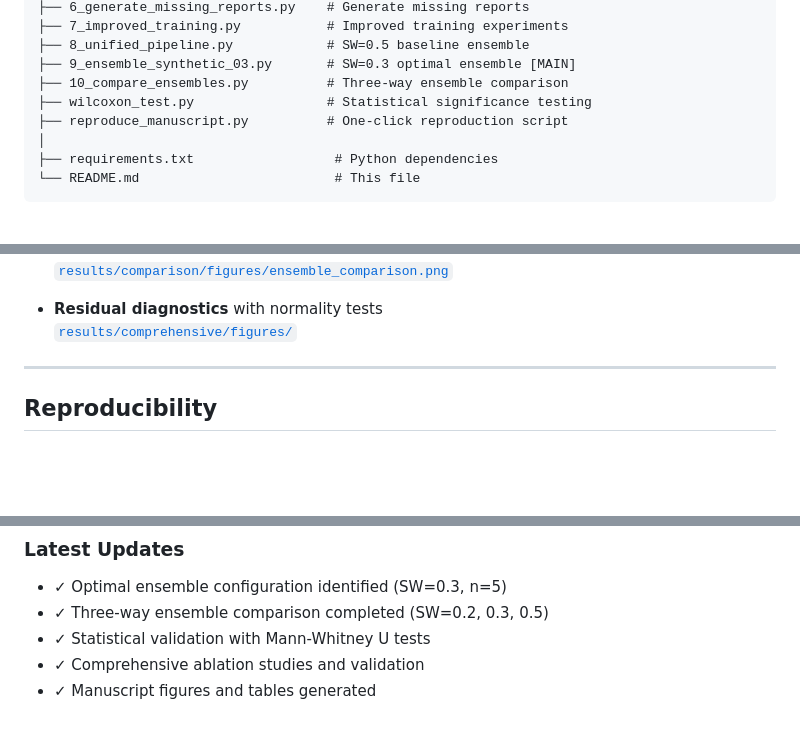
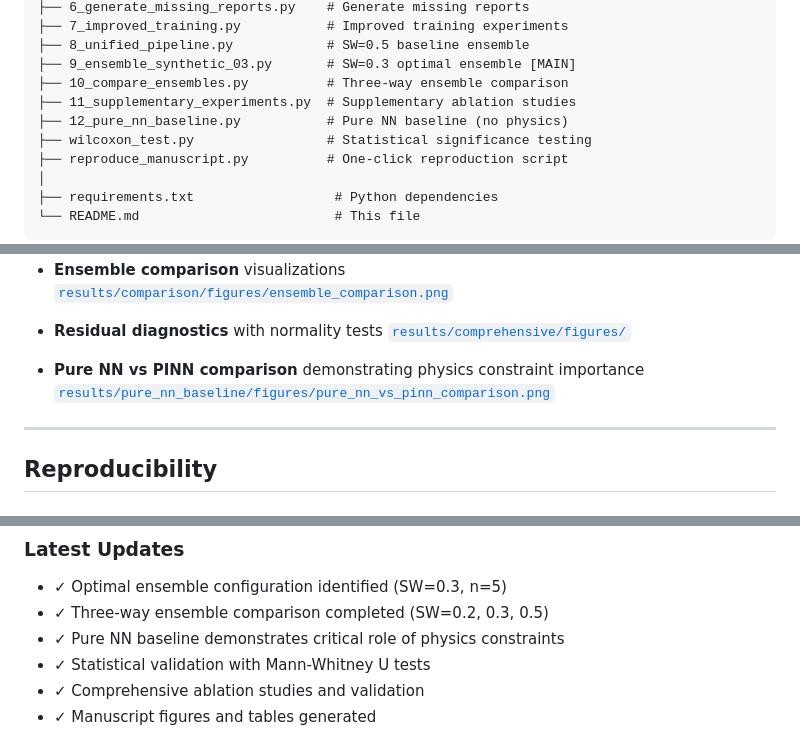
Before and after one commit to jurjsorinliviu/PINN-Modeling-of-Glucocorticoid-Renin-Regulation, a Markdown page: README.md, 3 parts joined by grey strips. GitHub-like rendering; blank space fills up the shorter version.

```diff
--- a/README.md
+++ b/README.md
@@ -102,6 +107,8 @@ We developed a **PINN ensemble** that achieves **R² = 0.803 ± 0.015** on exper
 ├── 8_unified_pipeline.py            # SW=0.5 baseline ensemble
 ├── 9_ensemble_synthetic_03.py       # SW=0.3 optimal ensemble [MAIN]
 ├── 10_compare_ensembles.py          # Three-way ensemble comparison
+├── 11_supplementary_experiments.py  # Supplementary ablation studies
+├── 12_pure_nn_baseline.py           # Pure NN baseline (no physics)
 ├── wilcoxon_test.py                 # Statistical significance testing
 ├── reproduce_manuscript.py          # One-click reproduction script
 │
@@ -355,6 +381,9 @@ All results include:
 
 - **Residual diagnostics** with normality tests
   [`results/comprehensive/figures/`](results/comprehensive/figures/)
+
+- **Pure NN vs PINN comparison** demonstrating physics constraint importance
+  [`results/pure_nn_baseline/figures/pure_nn_vs_pinn_comparison.png`](results/pure_nn_baseline/figures/pure_nn_vs_pinn_comparison.png)
 
 ---
 
@@ -484,6 +513,7 @@ This project is licensed under the **MIT License** - see [`LICENSE`](LICENSE) fi
 
 - ✓ Optimal ensemble configuration identified (SW=0.3, n=5)
 - ✓ Three-way ensemble comparison completed (SW=0.2, 0.3, 0.5)
+- ✓ Pure NN baseline demonstrates critical role of physics constraints
 - ✓ Statistical validation with Mann-Whitney U tests
 - ✓ Comprehensive ablation studies and validation
 - ✓ Manuscript figures and tables generated
```
Also changed, not shown: other parts of README.md (+36 -12 lines).
